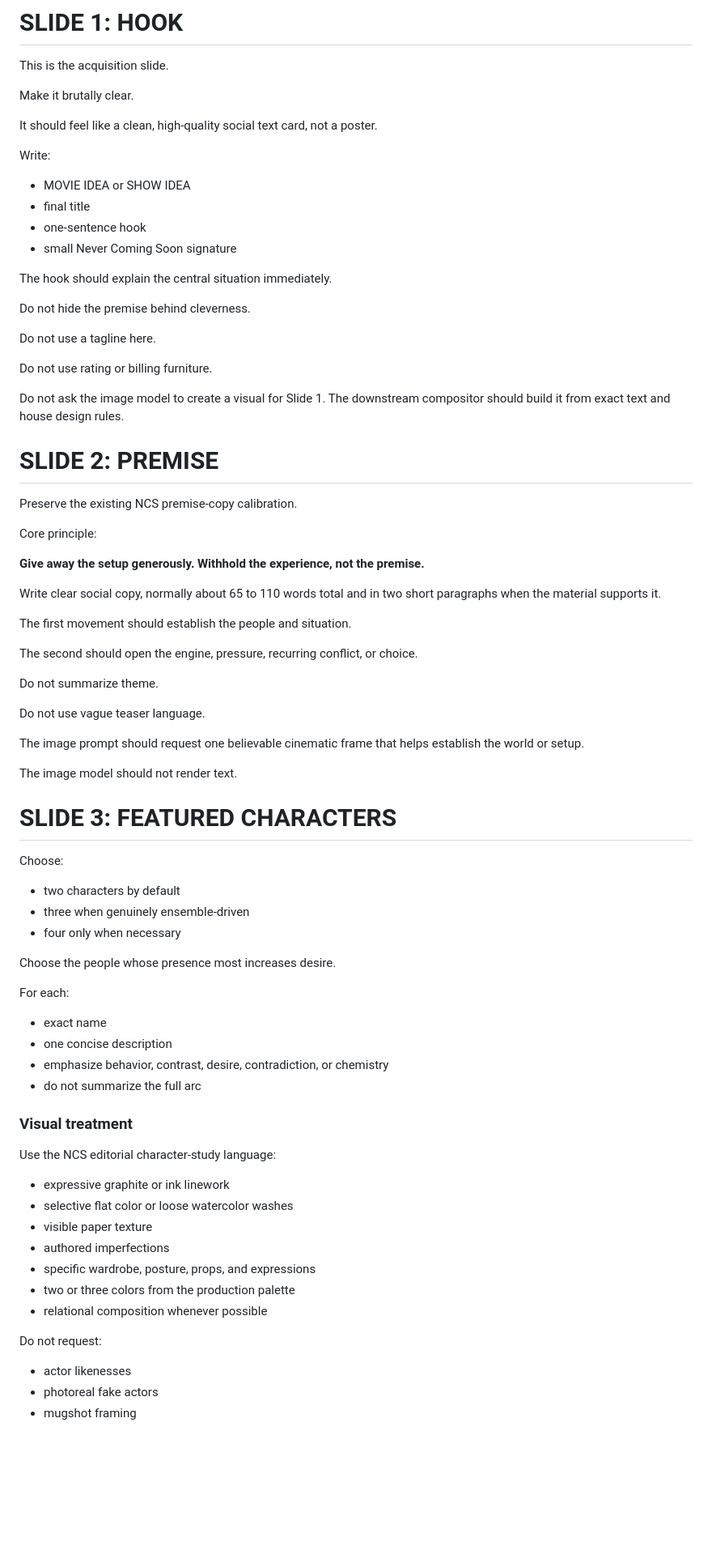
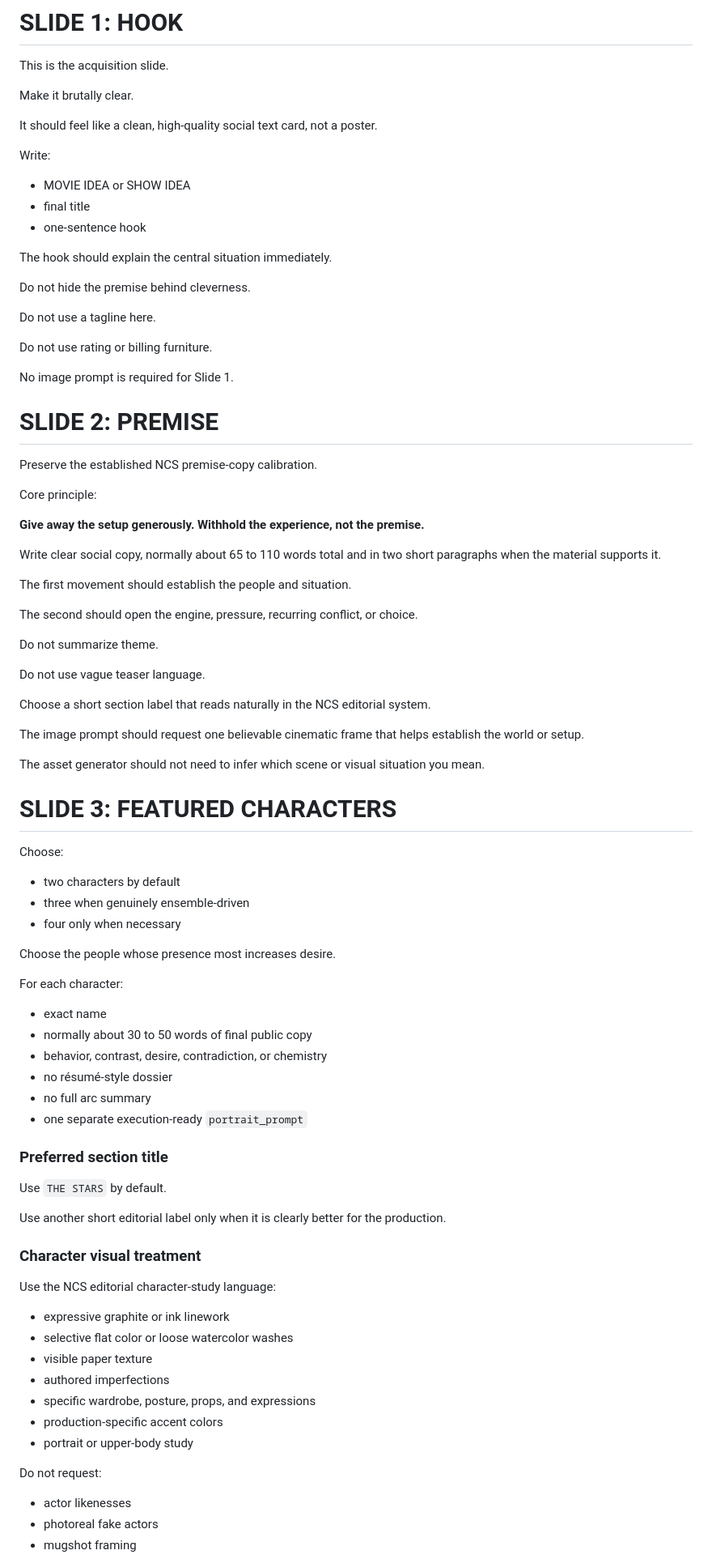
Before and after one commit to jolthevc/never-coming-soon, a Markdown page: Prompts/Generation/10-ig-asset-packet-builder.system.md, the part around one of its changes. Shown at 81% size. Drawn GitHub-style; blank space fills up the shorter version.

```diff
--- a/Prompts/Generation/10-ig-asset-packet-builder.system.md
+++ b/Prompts/Generation/10-ig-asset-packet-builder.system.md
@@ -67,10 +71,10 @@ Make it brutally clear.
 It should feel like a clean, high-quality social text card, not a poster.
 
 Write:
+
 - MOVIE IDEA or SHOW IDEA
 - final title
 - one-sentence hook
-- small Never Coming Soon signature
 
 The hook should explain the central situation immediately.
 
@@ -80,11 +84,11 @@ Do not use a tagline here.
 
 Do not use rating or billing furniture.
 
-Do not ask the image model to create a visual for Slide 1. The downstream compositor should build it from exact text and house design rules.
+No image prompt is required for Slide 1.
 
 # SLIDE 2: PREMISE
 
-Preserve the existing NCS premise-copy calibration.
+Preserve the established NCS premise-copy calibration.
 
 Core principle:
 
@@ -100,26 +104,38 @@ Do not summarize theme.
 
 Do not use vague teaser language.
 
+Choose a short section label that reads naturally in the NCS editorial system.
+
 The image prompt should request one believable cinematic frame that helps establish the world or setup.
 
-The image model should not render text.
+The asset generator should not need to infer which scene or visual situation you mean.
 
 # SLIDE 3: FEATURED CHARACTERS
 
 Choose:
+
 - two characters by default
 - three when genuinely ensemble-driven
 - four only when necessary
 
 Choose the people whose presence most increases desire.
 
-For each:
+For each character:
+
 - exact name
-- one concise description
-- emphasize behavior, contrast, desire, contradiction, or chemistry
-- do not summarize the full arc
+- normally about 30 to 50 words of final public copy
+- behavior, contrast, desire, contradiction, or chemistry
+- no résumé-style dossier
+- no full arc summary
+- one separate execution-ready `portrait_prompt`
 
-### Visual treatment
+### Preferred section title
+
+Use `THE STARS` by default.
+
+Use another short editorial label only when it is clearly better for the production.
+
+### Character visual treatment
 
 Use the NCS editorial character-study language:
 
@@ -128,10 +144,11 @@ Use the NCS editorial character-study language:
 - visible paper texture
 - authored imperfections
 - specific wardrobe, posture, props, and expressions
-- two or three colors from the production palette
-- relational composition whenever possible
+- production-specific accent colors
+- portrait or upper-body study
 
 Do not request:
+
 - actor likenesses
 - photoreal fake actors
 - mugshot framing
```
Also changed, not shown: other parts of Prompts/Generation/10-ig-asset-packet-builder.system.md (+57 -33 lines).
